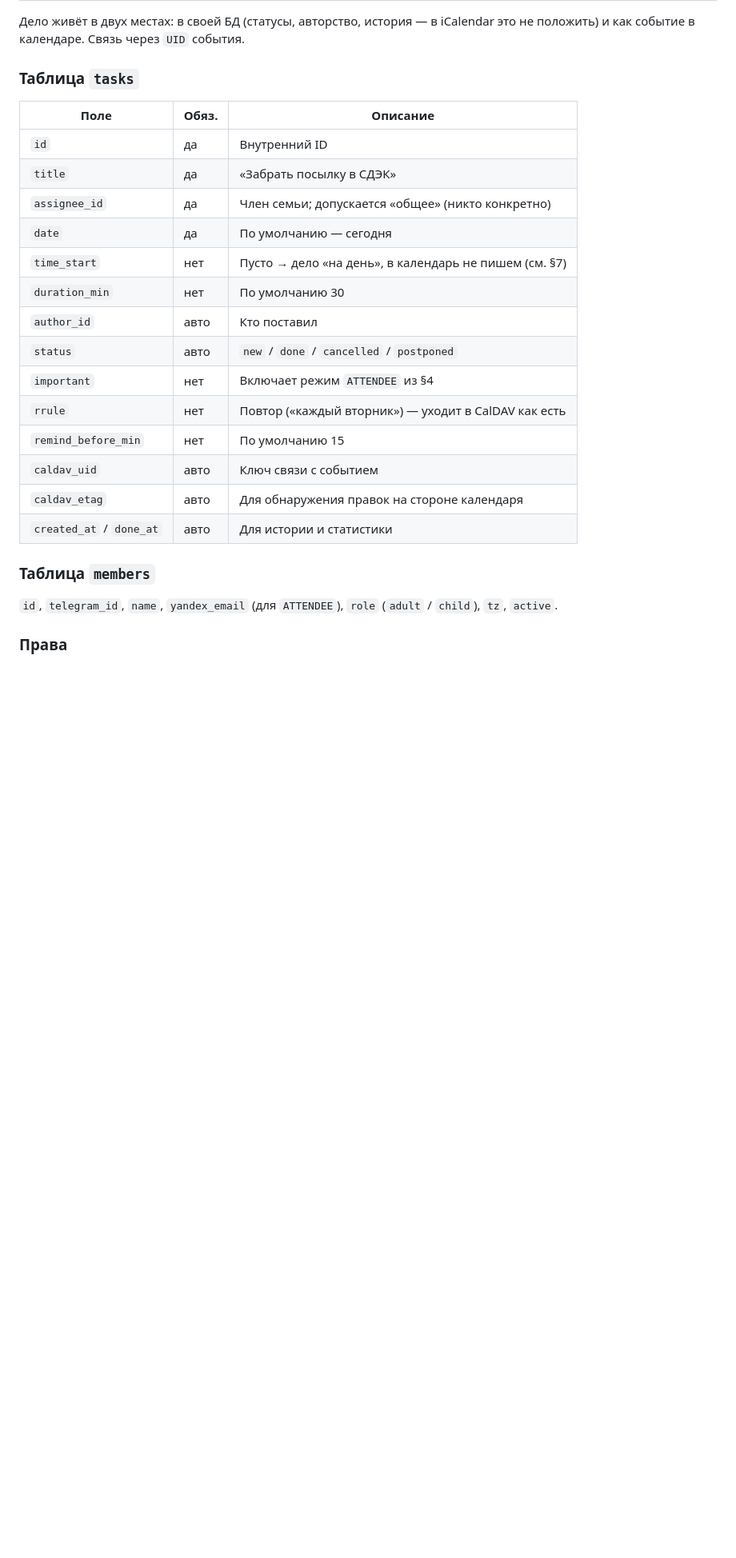
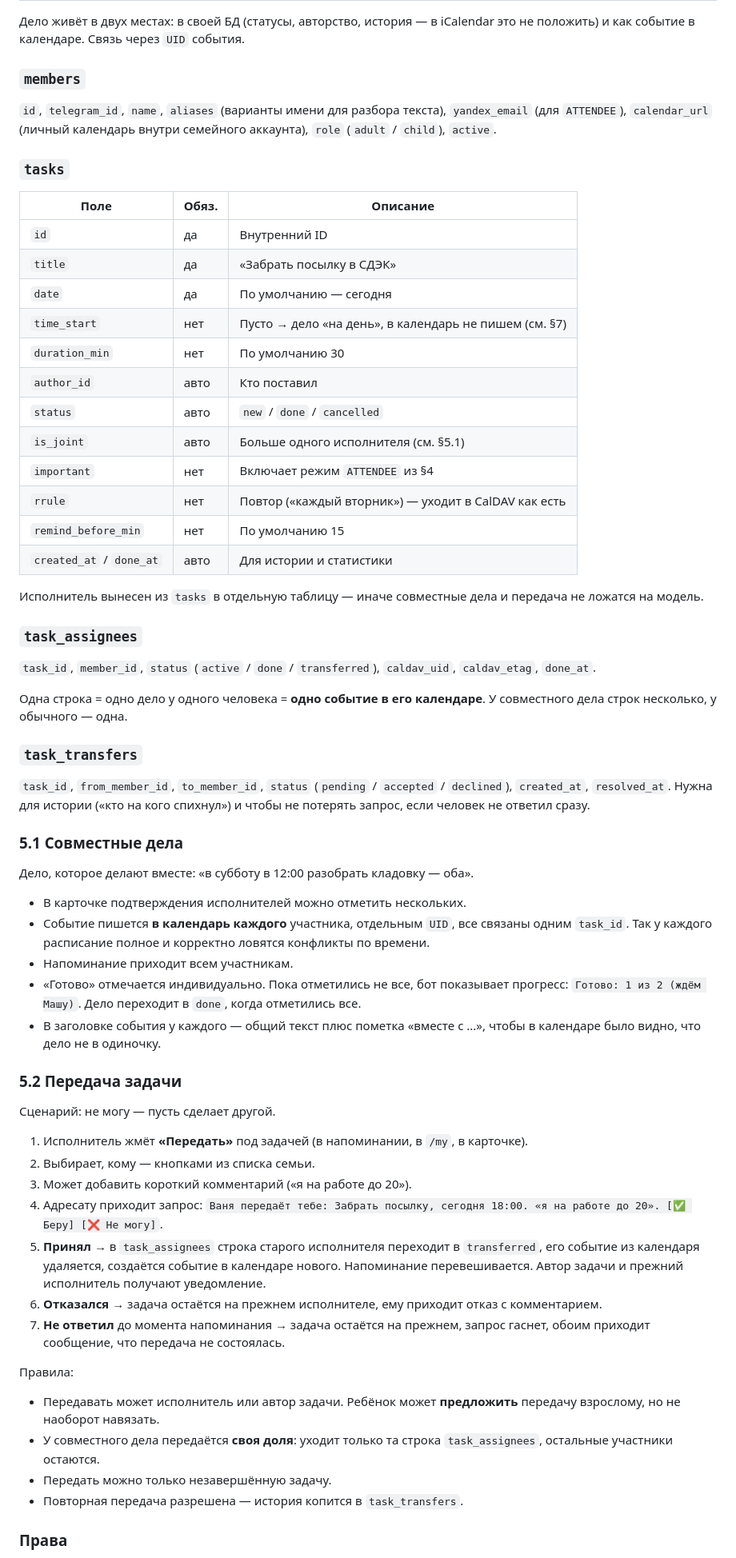
Before and after one commit to Qwaqwaqwa21/Qwaqwaqwa, a Markdown page: docs/FAMILY_BOT_SPEC.md, the part around one of its changes. Shown at 80% size. Drawn GitHub-style; blank space fills up the shorter version.

```diff
--- a/docs/FAMILY_BOT_SPEC.md
+++ b/docs/FAMILY_BOT_SPEC.md
@@ -67,29 +72,83 @@
 Дело живёт в двух местах: в своей БД (статусы, авторство, история — в iCalendar это не
 положить) и как событие в календаре. Связь через `UID` события.
 
-### Таблица `tasks`
+### `members`
+
+`id`, `telegram_id`, `name`, `aliases` (варианты имени для разбора текста),
+`yandex_email` (для `ATTENDEE`), `calendar_url` (личный календарь внутри семейного
+аккаунта), `role` (`adult` / `child`), `active`.
+
+### `tasks`
 
 | Поле | Обяз. | Описание |
 |---|---|---|
 | `id` | да | Внутренний ID |
 | `title` | да | «Забрать посылку в СДЭК» |
-| `assignee_id` | да | Член семьи; допускается «общее» (никто конкретно) |
 | `date` | да | По умолчанию — сегодня |
 | `time_start` | нет | Пусто → дело «на день», в календарь не пишем (см. §7) |
 | `duration_min` | нет | По умолчанию 30 |
 | `author_id` | авто | Кто поставил |
-| `status` | авто | `new` / `done` / `cancelled` / `postponed` |
+| `status` | авто | `new` / `done` / `cancelled` |
+| `is_joint` | авто | Больше одного исполнителя (см. §5.1) |
 | `important` | нет | Включает режим `ATTENDEE` из §4 |
 | `rrule` | нет | Повтор («каждый вторник») — уходит в CalDAV как есть |
 | `remind_before_min` | нет | По умолчанию 15 |
-| `caldav_uid` | авто | Ключ связи с событием |
-| `caldav_etag` | авто | Для обнаружения правок на стороне календаря |
 | `created_at` / `done_at` | авто | Для истории и статистики |
 
-### Таблица `members`
+Исполнитель вынесен из `tasks` в отдельную таблицу — иначе совместные дела и передача
+не ложатся на модель.
 
-`id`, `telegram_id`, `name`, `yandex_email` (для `ATTENDEE`), `role` (`adult` / `child`),
-`tz`, `active`.
+### `task_assignees`
+
+`task_id`, `member_id`, `status` (`active` / `done` / `transferred`), `caldav_uid`,
+`caldav_etag`, `done_at`.
+
+Одна строка = одно дело у одного человека = **одно событие в его календаре**. У совместного
+дела строк несколько, у обычного — одна.
+
+### `task_transfers`
+
+`task_id`, `from_member_id`, `to_member_id`, `status` (`pending` / `accepted` / `declined`),
+`created_at`, `resolved_at`. Нужна для истории («кто на кого спихнул») и чтобы не потерять
+запрос, если человек не ответил сразу.
+
+### 5.1 Совместные дела
+
+Дело, которое делают вместе: «в субботу в 12:00 разобрать кладовку — оба».
+
+- В карточке подтверждения исполнителей можно отметить нескольких.
+- Событие пишется **в календарь каждого** участника, отдельным `UID`, все связаны одним
+  `task_id`. Так у каждого расписание полное и корректно ловятся конфликты по времени.
+- Напоминание приходит всем участникам.
+- «Готово» отмечается индивидуально. Пока отметились не все, бот показывает прогресс:
+  `Готово: 1 из 2 (ждём Машу)`. Дело переходит в `done`, когда отметились все.
+- В заголовке события у каждого — общий текст плюс пометка «вместе с ...», чтобы в календаре
+  было видно, что дело не в одиночку.
+
+### 5.2 Передача задачи
+
+Сценарий: не могу — пусть сделает другой.
+
+1. Исполнитель жмёт **«Передать»** под задачей (в напоминании, в `/my`, в карточке).
+2. Выбирает, кому — кнопками из списка семьи.
+3. Может добавить короткий комментарий («я на работе до 20»).
+4. Адресату приходит запрос: `Ваня передаёт тебе: Забрать посылку, сегодня 18:00.
+   «я на работе до 20». [✅ Беру] [❌ Не могу]`.
+5. **Принял** → в `task_assignees` строка старого исполнителя переходит в `transferred`,
+   его событие из календаря удаляется, создаётся событие в календаре нового. Напоминание
+   перевешивается. Автор задачи и прежний исполнитель получают уведомление.
+6. **Отказался** → задача остаётся на прежнем исполнителе, ему приходит отказ с комментарием.
+7. **Не ответил** до момента напоминания → задача остаётся на прежнем, запрос гаснет,
+   обоим приходит сообщение, что передача не состоялась.
+
+Правила:
+
+- Передавать может исполнитель или автор задачи. Ребёнок может **предложить** передачу
+  взрослому, но не наоборот навязать.
+- У совместного дела передаётся **своя доля**: уходит только та строка `task_assignees`,
+  остальные участники остаются.
+- Передать можно только незавершённую задачу.
+- Повторная передача разрешена — история копится в `task_transfers`.
 
 ### Права
 
```
Also changed, not shown: other parts of docs/FAMILY_BOT_SPEC.md (+52 -35 lines).
